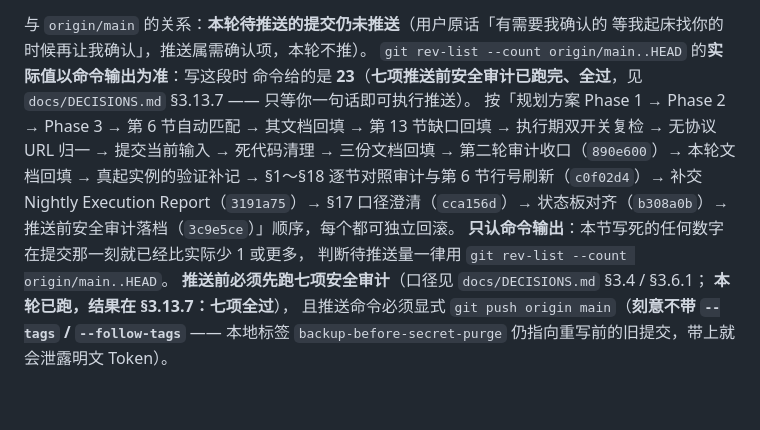
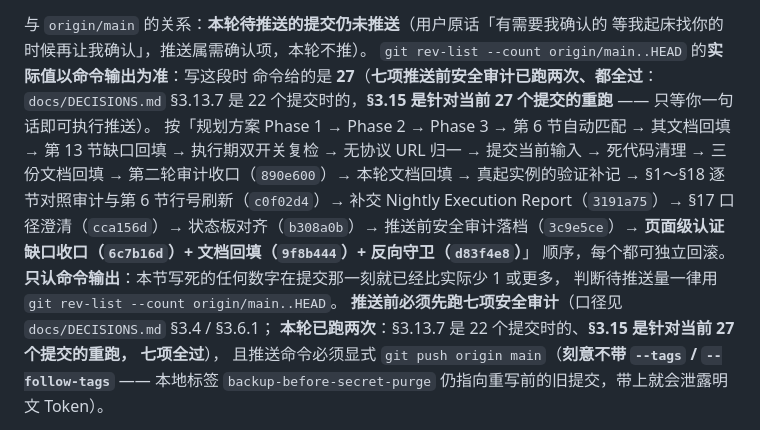
Before and after one commit to Keqi2048905057/geteverything, a Markdown page: PROJECT_STATE.md, the part around the change. Rendered like a GitHub page; blank space fills up the shorter version.

```diff
--- a/PROJECT_STATE.md
+++ b/PROJECT_STATE.md
@@ -784,18 +784,22 @@ git status -sb                  # ## main...origin/main [ahead N]，N 同上
 与 `origin/main` 的关系：**本轮待推送的提交仍未推送**（用户原话「有需要我确认的
 等我起床找你的时候再让我确认」，推送属需确认项，本轮不推）。
 `git rev-list --count origin/main..HEAD` 的**实际值以命令输出为准**：写这段时
-命令给的是 **23**（**七项推送前安全审计已跑完、全过**，见 `docs/DECISIONS.md` §3.13.7 ——
+命令给的是 **27**（**七项推送前安全审计已跑两次、都全过**：`docs/DECISIONS.md`
+§3.13.7 是 22 个提交时的，**§3.15 是针对当前 27 个提交的重跑** ——
 只等你一句话即可执行推送）。
 按「规划方案 Phase 1 → Phase 2 → Phase 3 → 第 6 节自动匹配 → 其文档回填 →
 第 13 节缺口回填 → 执行期双开关复检 → 无协议 URL 归一 → 提交当前输入 →
 死代码清理 → 三份文档回填 → 第二轮审计收口（`890e600`）→ 本轮文档回填 →
 真起实例的验证补记 → §1～§18 逐节对照审计与第 6 节行号刷新（`c0f02d4`）→
 补交 Nightly Execution Report（`3191a75`）→ §17 口径澄清（`cca156d`）→
-状态板对齐（`b308a0b`）→ 推送前安全审计落档（`3c9e5ce`）」顺序，每个都可独立回滚。
+状态板对齐（`b308a0b`）→ 推送前安全审计落档（`3c9e5ce`）→
+**页面级认证缺口收口（`6c7b16d`）+ 文档回填（`9f8b444`）+ 反向守卫（`d83f4e8`）**」
+顺序，每个都可独立回滚。
 **只认命令输出**：本节写死的任何数字在提交那一刻就已经比实际少 1 或更多，
 判断待推送量一律用 `git rev-list --count origin/main..HEAD`。
 **推送前必须先跑七项安全审计**（口径见 `docs/DECISIONS.md` §3.4 / §3.6.1；
-**本轮已跑，结果在 §3.13.7：七项全过**），
+**本轮已跑两次**：§3.13.7 是 22 个提交时的、**§3.15 是针对当前 27 个提交的重跑，
+七项全过**），
 且推送命令必须显式 `git push origin main`（**刻意不带 `--tags` / `--follow-tags`** ——
 本地标签 `backup-before-secret-purge` 仍指向重写前的旧提交，带上就会泄露明文 Token）。
 > 上面那行 `[ahead N]` 与 `rev-list --count` 的**实际数字**以命令输出为准：
```
Also changed, not shown: docs/DECISIONS.md (+41 -0 lines).
